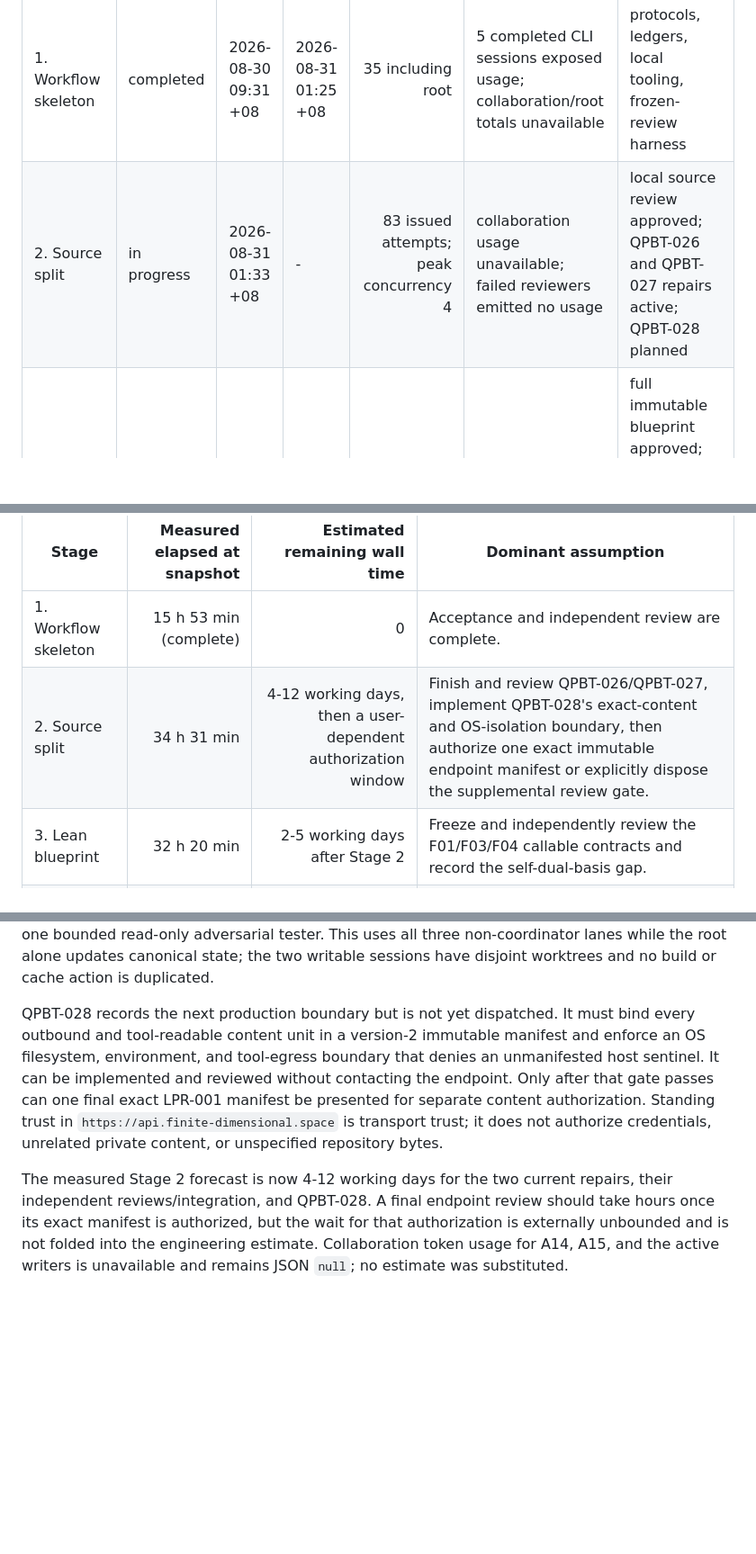
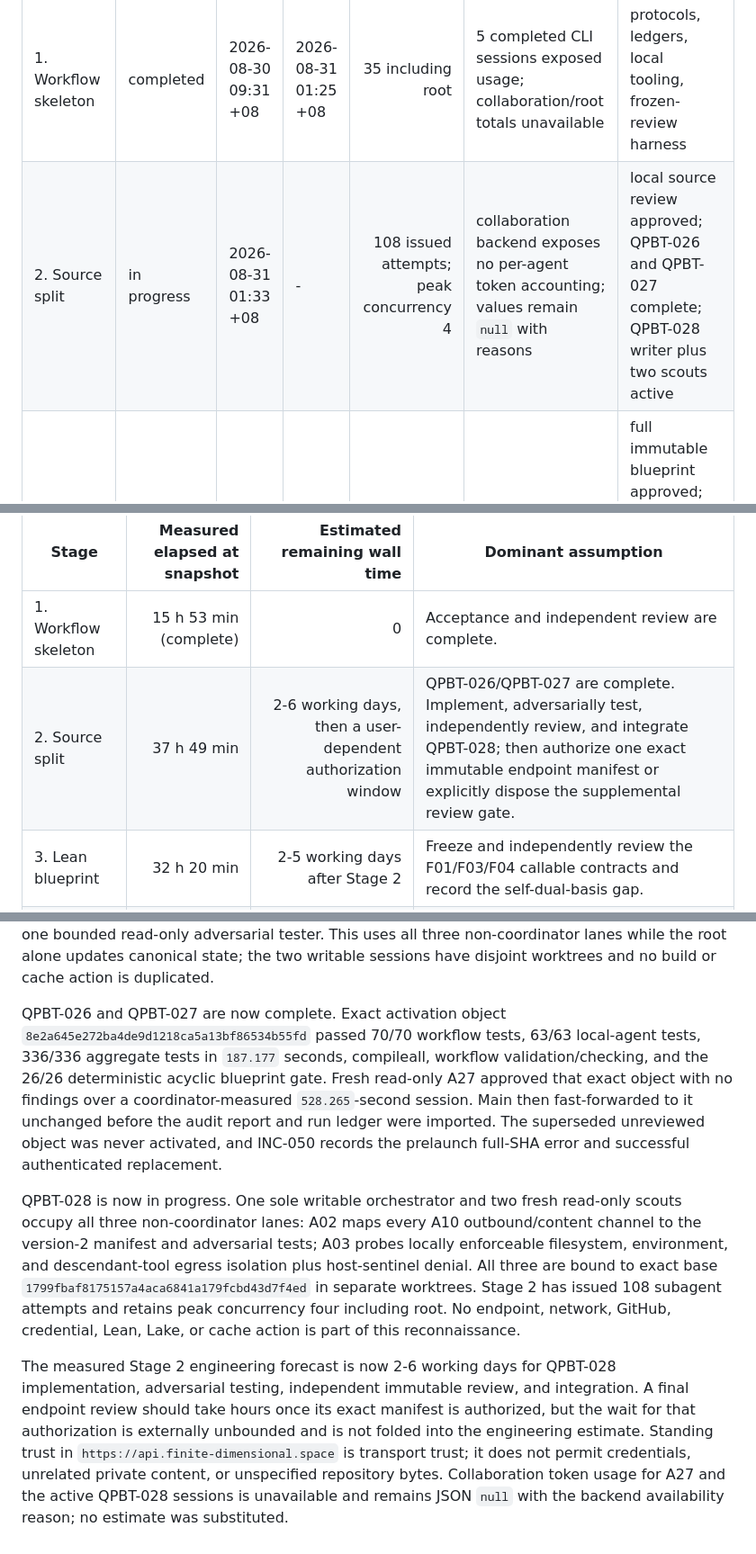
Before and after one commit to Dengnifer/MIPStarRE-B, a Markdown page: research/report.md, 3 parts joined by grey strips. Shown at 90% size. GitHub-like rendering; blank space fills up the shorter version.

Commit message:
docs(research): update Stage 2 activation metrics

```diff
--- a/research/report.md
+++ b/research/report.md
@@ -27,7 +27,7 @@ availability reasons rather than receiving estimates.
 | Stage | Status | Start | End | Sessions issued | Token data | Key output |
 | --- | --- | --- | --- | ---: | --- | --- |
 | 1. Workflow skeleton | completed | 2026-08-30 09:31 +08 | 2026-08-31 01:25 +08 | 35 including root | 5 completed CLI sessions exposed usage; collaboration/root totals unavailable | protocols, ledgers, local tooling, frozen-review harness |
-| 2. Source split | in progress | 2026-08-31 01:33 +08 | - | 83 issued attempts; peak concurrency 4 | collaboration usage unavailable; failed reviewers emitted no usage | local source review approved; QPBT-026 and QPBT-027 repairs active; QPBT-028 planned |
+| 2. Source split | in progress | 2026-08-31 01:33 +08 | - | 108 issued attempts; peak concurrency 4 | collaboration backend exposes no per-agent token accounting; values remain `null` with reasons | local source review approved; QPBT-026 and QPBT-027 complete; QPBT-028 writer plus two scouts active |
 | 3. Lean blueprint | in progress | 2026-08-31 03:45 +08 | - | 36 terminal sessions; peak concurrency 3 | collaboration usage unavailable | full immutable blueprint approved; exact second-commit rehearsal passed; QPBT-023 tracks the newly found leaf-contract gap |
 | 4A. Minimal skeleton | in progress | 2026-08-31 03:45 +08 | - | 173 Stage-4A issued attempts; peak concurrency 4 | collaboration usage unavailable | recipe-v5 cache accepted at `d73cce44`; QPBT-003 remains the critical dependency |
 | 4B. Complete skeleton | planned | - | - | 0 | - | - |
@@ -46,7 +46,7 @@ hot-main build remains a singleton.
 | Stage | Measured elapsed at snapshot | Estimated remaining wall time | Dominant assumption |
 | --- | ---: | ---: | --- |
 | 1. Workflow skeleton | 15 h 53 min (complete) | 0 | Acceptance and independent review are complete. |
-| 2. Source split | 34 h 31 min | 4-12 working days, then a user-dependent authorization window | Finish and review QPBT-026/QPBT-027, implement QPBT-028's exact-content and OS-isolation boundary, then authorize one exact immutable endpoint manifest or explicitly dispose the supplemental review gate. |
+| 2. Source split | 37 h 49 min | 2-6 working days, then a user-dependent authorization window | QPBT-026/QPBT-027 are complete. Implement, adversarially test, independently review, and integrate QPBT-028; then authorize one exact immutable endpoint manifest or explicitly dispose the supplemental review gate. |
 | 3. Lean blueprint | 32 h 20 min | 2-5 working days after Stage 2 | Freeze and independently review the F01/F03/F04 callable contracts and record the self-dual-basis gap. |
 | 4A. Minimal skeleton | 32 h 20 min | 6-16 weeks | The recipe-v5 main cache is accepted; the remaining critical gate is QPBT-003, including the callable-contract and self-dual-normal-basis boundary. |
 | 4B. Complete skeleton | not started | 4-10 weeks | All 48 blueprint declarations receive reviewed signatures; tracked `sorry` is allowed but no assumptions hide proof debt. |
@@ -1062,19 +1062,33 @@ three non-coordinator lanes while the root alone updates canonical state; the
 two writable sessions have disjoint worktrees and no build or cache action is
 duplicated.
 
-QPBT-028 records the next production boundary but is not yet dispatched. It
-must bind every outbound and tool-readable content unit in a version-2
-immutable manifest and enforce an OS filesystem, environment, and tool-egress
-boundary that denies an unmanifested host sentinel. It can be implemented and
-reviewed without contacting the endpoint. Only after that gate passes can one
-final exact LPR-001 manifest be presented for separate content authorization.
-Standing trust in `https://api.finite-dimensional.space` is transport trust;
-it does not authorize credentials, unrelated private content, or unspecified
-repository bytes.
+QPBT-026 and QPBT-027 are now complete. Exact activation object
+`8e2a645e272ba4de9d1218ca5a13bf86534b55fd` passed 70/70 workflow tests,
+63/63 local-agent tests, 336/336 aggregate tests in `187.177` seconds,
+compileall, workflow validation/checking, and the 26/26 deterministic acyclic
+blueprint gate. Fresh read-only A27 approved that exact object with no findings
+over a coordinator-measured `528.265`-second session. Main then fast-forwarded
+to it unchanged before the audit report and run ledger were imported. The
+superseded unreviewed object was never activated, and INC-050 records the
+prelaunch full-SHA error and successful authenticated replacement.
 
-The measured Stage 2 forecast is now 4-12 working days for the two current
-repairs, their independent reviews/integration, and QPBT-028. A final endpoint
-review should take hours once its exact manifest is authorized, but the wait
-for that authorization is externally unbounded and is not folded into the
-engineering estimate. Collaboration token usage for A14, A15, and the active
-writers is unavailable and remains JSON `null`; no estimate was substituted.
+QPBT-028 is now in progress. One sole writable orchestrator and two fresh
+read-only scouts occupy all three non-coordinator lanes: A02 maps every A10
+outbound/content channel to the version-2 manifest and adversarial tests; A03
+probes locally enforceable filesystem, environment, and descendant-tool egress
+isolation plus host-sentinel denial. All three are bound to exact base
+`1799fbaf8175157a4aca6841a179fcbd43d7f4ed` in separate worktrees. Stage 2 has
+issued 108 subagent attempts and retains peak concurrency four including root.
+No endpoint, network, GitHub, credential, Lean, Lake, or cache action is part of
+this reconnaissance.
+
+The measured Stage 2 engineering forecast is now 2-6 working days for QPBT-028
+implementation, adversarial testing, independent immutable review, and
+integration. A final endpoint review should take hours once its exact manifest
+is authorized, but the wait for that authorization is externally unbounded and
+is not folded into the engineering estimate. Standing trust in
+`https://api.finite-dimensional.space` is transport trust; it does not permit
+credentials, unrelated private content, or unspecified repository bytes.
+Collaboration token usage for A27 and the active QPBT-028 sessions is unavailable
+and remains JSON `null` with the backend availability reason; no estimate was
+substituted.
```
Also changed, not shown: other parts of research/report.md (+1 -1 lines).
